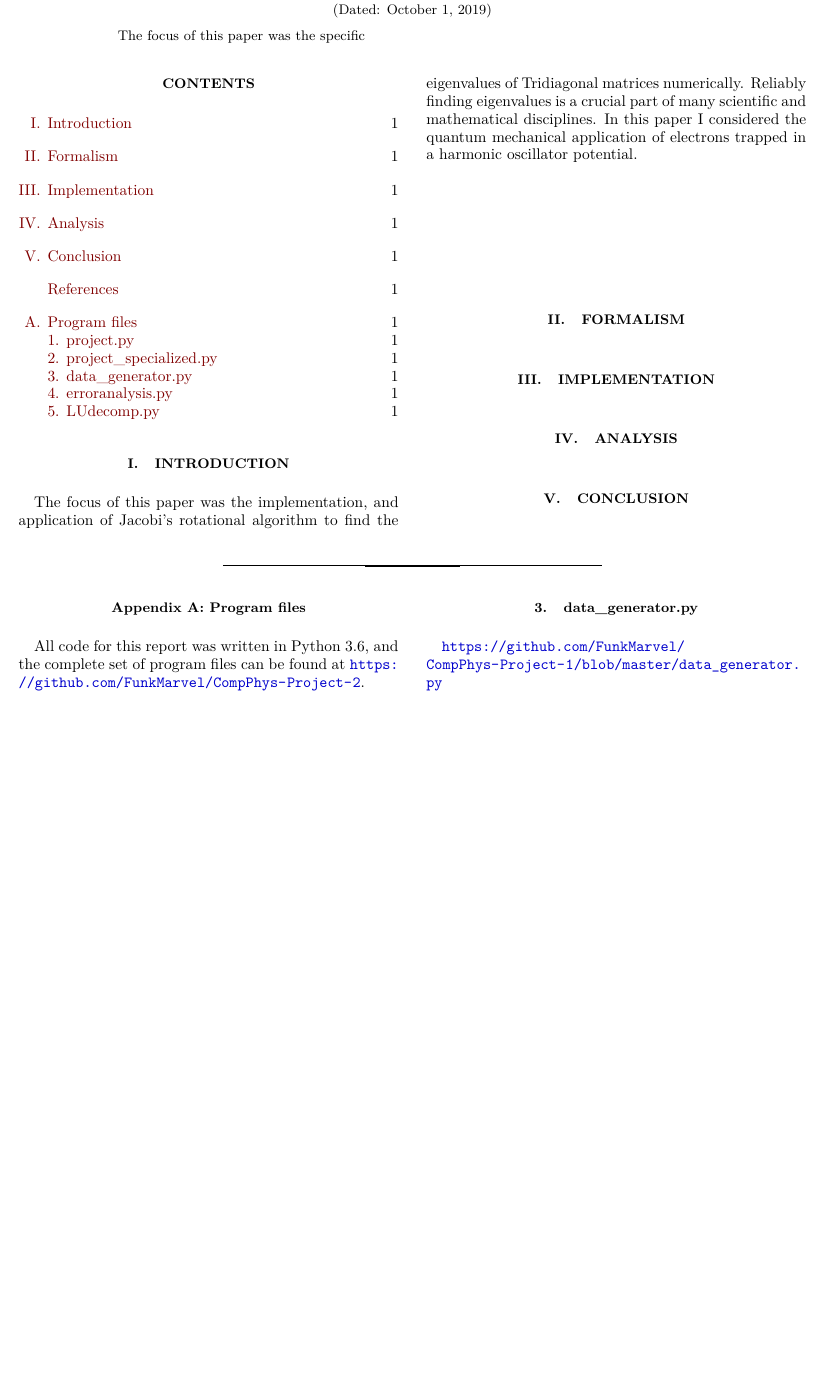
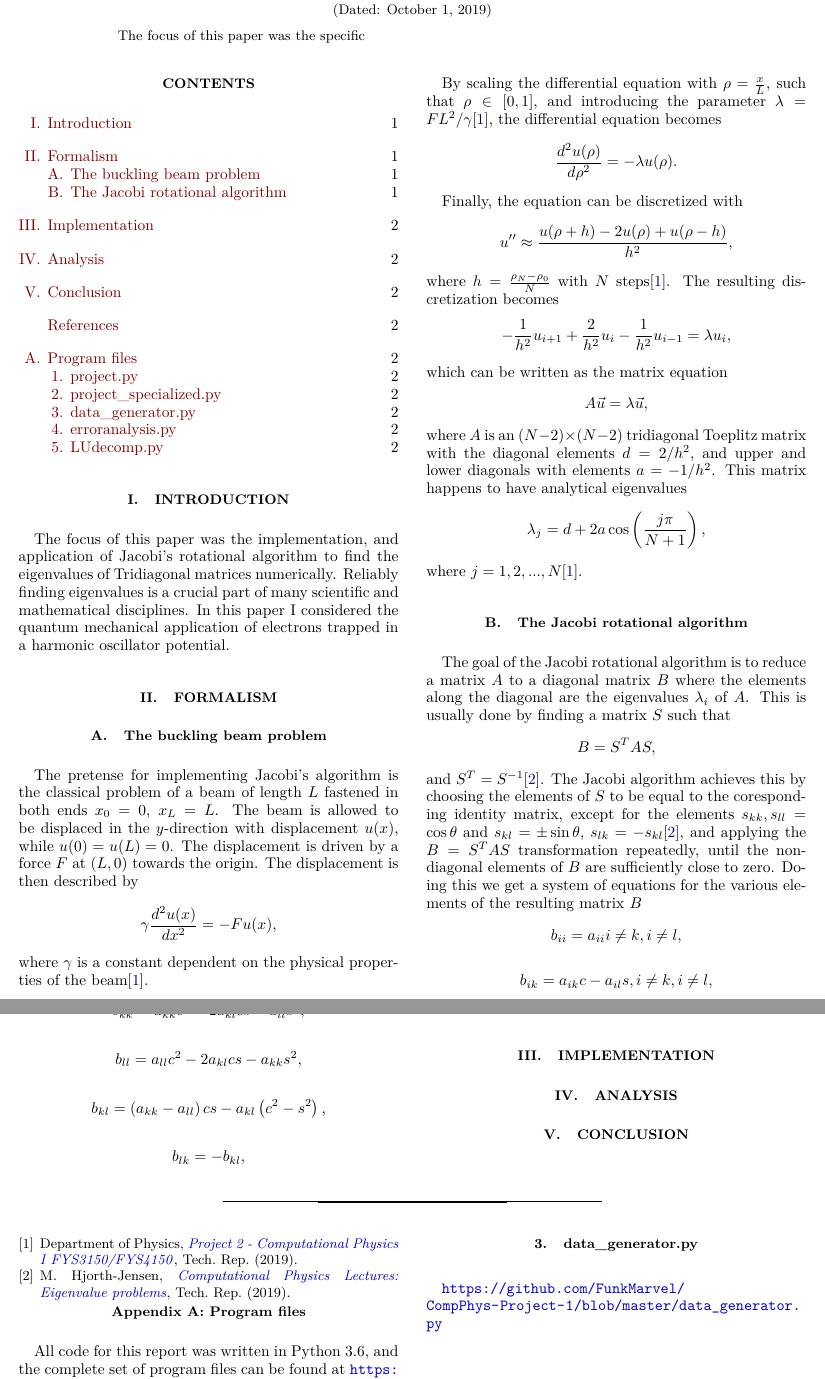
Before and after one commit to FunkMarvel/CompPhys-Project-2, a LaTeX paper (PDF/FYS3150-Project2-Anders-P-Åsbø.tex): part of the page before the commit and two parts of pages 1 and 2 of 2 after it, the two joined at a grey line, cut so that both start at the same text, the shorter picture padded with empty space. Compiled offline with pdfLaTeX.

Commit message:
Minor adjustments.

```diff
--- a/PDF/FYS3150-Project2-Anders-P-Åsbø.tex
+++ b/PDF/FYS3150-Project2-Anders-P-Åsbø.tex
@@ -157,6 +157,66 @@ The focus of this paper was the specific
 The focus of this paper was the implementation, and application of Jacobi's rotational algorithm to find the eigenvalues of Tridiagonal matrices numerically. Reliably finding eigenvalues is a crucial part of many scientific and mathematical disciplines. In this paper I considered the quantum mechanical application of electrons trapped in a harmonic oscillator potential.
 
 \section{Formalism}\label{sec:2}
+\subsection{The buckling beam problem}\label{subsec:21}
+The pretense for implementing Jacobi's algorithm is the classical problem of a beam of length \(L\) fastened in both ends \(x_{0} = 0\), \(x_{L} = L\). The beam is allowed to be displaced in the \(y\)-direction with displacement \(u(x)\), while \(u(0)=u(L)=0\). The displacement is driven by a force \(F\) at \((L,0)\) towards the origin. The displacement is then described by
+$$
+	\gamma \frac{d^{2}u(x)}{dx^{2}}=-Fu(x),
+$$
+where \(\gamma\) is a constant dependent on the physical properties of the beam\citep{DepartmentofPhysics2019}.
+
+By scaling the differential equation with \(\rho = \frac{x}{L}\), such that \(\rho \in [0,1]\), and introducing the parameter \(\lambda = FL^{2}/\gamma\)\citep{DepartmentofPhysics2019}, the differential equation becomes
+$$
+	\frac{d^{2}u(\rho)}{d\rho^{2}}=-\lambda u(\rho).
+$$
+
+Finally, the equation can be discretized with
+$$
+	u'' \approx \frac{u(\rho+h)-2u(\rho)+u(\rho-h)}{h^{2}},
+$$
+where \(h = \frac{\rho_{N}-\rho_{0}}{N}\) with \(N\) steps\citep{DepartmentofPhysics2019}. The resulting discretization becomes
+$$
+	-\frac{1}{h^{2}}u_{i+1}+
+	\frac{2}{h^{2}}u_{i}-\frac{1}{h^{2}}u_{i-1}=\lambda u_{i},
+$$
+which can be written as the matrix equation
+$$
+	A\vec{u}=\lambda\vec{u},
+$$
+where \(A\) is an \((N-2)\times (N-2)\) tridiagonal Toeplitz matrix with the diagonal elements \(d=2/h^{2}\), and upper and lower diagonals with elements \(a=-1/h^{2}\). This matrix happens to have analytical eigenvalues
+$$
+	\lambda_{j}=d+2a\cos\left(\frac{j\pi}{N+1}\right),
+$$
+where \(j=1,2,...,N\)\citep{DepartmentofPhysics2019}.
+
+\subsection{The Jacobi rotational algorithm}
+The goal of the Jacobi rotational algorithm is to reduce a matrix \(A\) to a diagonal matrix \(B\) where the elements along the diagonal are the eigenvalues \(\lambda_{i}\) of \(A\). This is usually done by finding a matrix \(S\) such that
+$$
+	B = S^{T}AS,
+$$
+and \(S^{T}=S^{-1}\)\citep{Hjorth-Jensen2019}. The Jacobi algorithm achieves this by choosing the elements of \(S\) to be equal to the coresponding identity matrix, except for the elements \(s_{kk},s_{ll}=\cos\theta\) and \(s_{kl} = \pm \sin\theta\), \(s_{lk} = -s_{kl}\)\citep{Hjorth-Jensen2019}, and applying the \(B = S^{T}AS\) transformation repeatedly, until the non-diagonal elements of \(B\) are sufficiently close to zero. Doing this we get a system of equations for the various elements of the resulting matrix \(B\)
+$$
+	b_{ii}=a_{ii} i\neq k, i\neq l,
+$$
+$$
+	b_{ik}=a_{ik}c-a_{il}s, i\neq k, i\neq l,
+$$
+$$
+	b_{il}=a_{il}c+a_{ik}s, i\neq k, i\neq l,
+$$
+$$
+	b_{kk}=a_{kk}c^{2}-2a_{kl}cs-a_{ll}s^{2},
+$$
+$$
+	b_{ll}=a_{ll}c^{2}-2a_{kl}cs-a_{kk}s^{2},
+$$
+$$
+	b_{kl}=\left(a_{kk}-a_{ll}\right)cs-a_{kl}\left(c^{2}-s^{2}\right),
+$$
+$$
+	b_{lk}=-b_{kl},
+$$
+where \(c = \cos\theta\), \(s = \sin\theta\), and \(k,l\) are chosen such that \(a_{kl}\) is the non-diagonal element in \(A\) with the largest absolute value.
+
 
 \section{Implementation}\label{sec:3}
 
```
Also changed, not shown: PDF/FYS3150-Project2-Anders-P-Åsbø.pdf, 1 other file.
